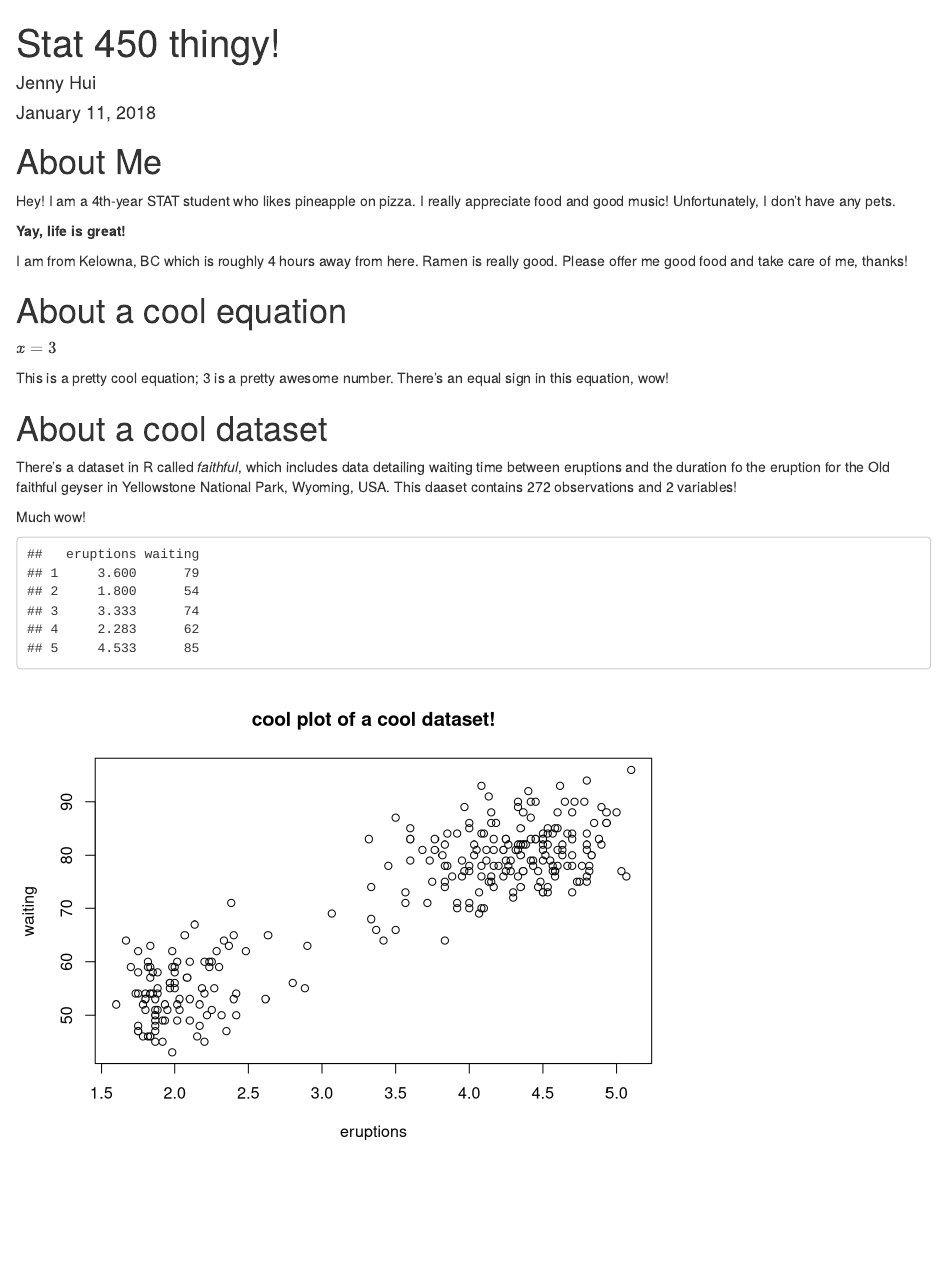
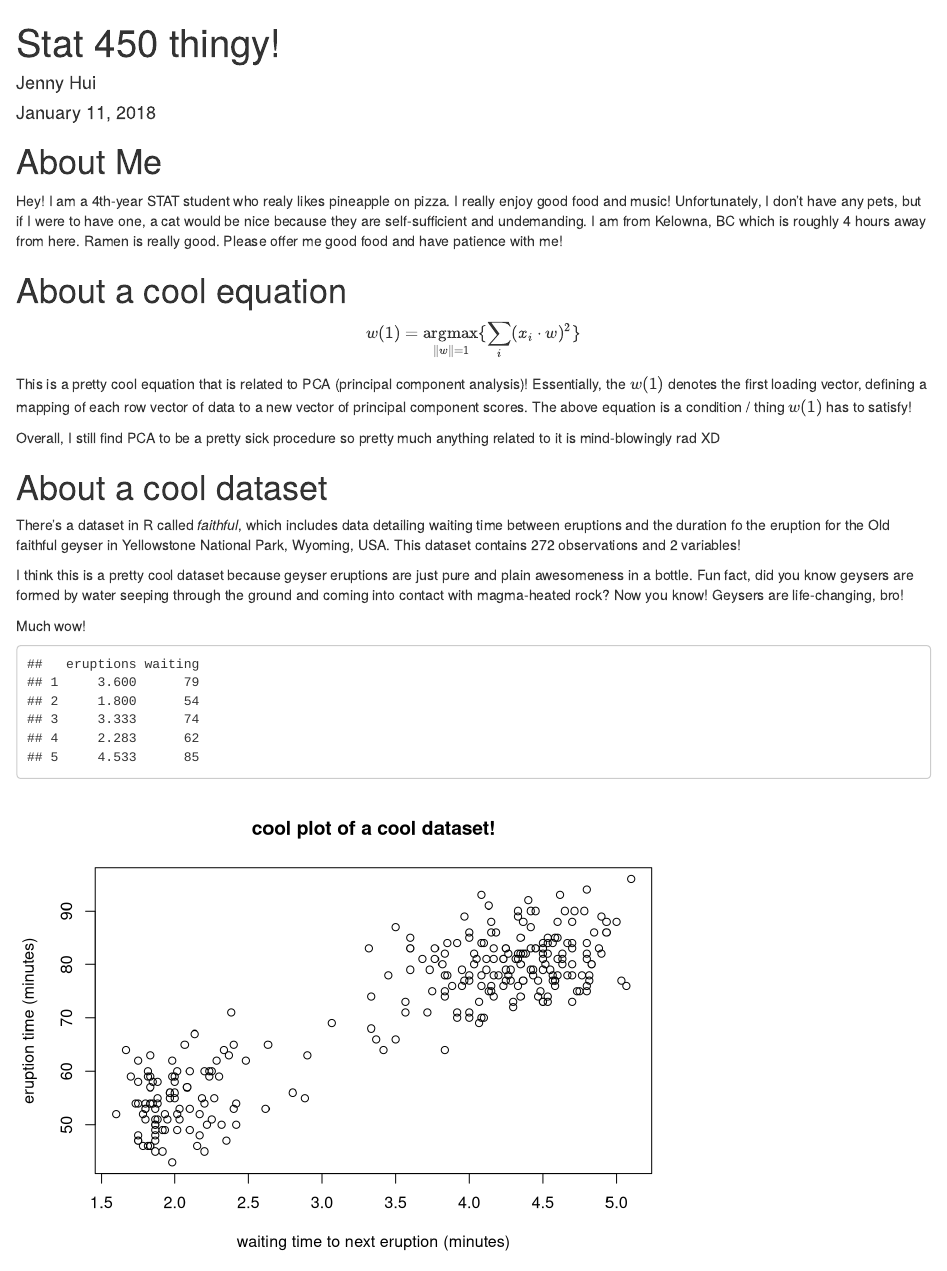
Before and after one commit to Castaire/STAT450-Assignment1, an R Markdown document (thingy.Rmd): the page in a window 1100 px wide, from its top. Rendered offline with R 4.5, knitr and Pandoc, with nearby package versions.

Commit message:
updated files; changed equation

````diff
--- a/thingy.Rmd
+++ b/thingy.Rmd
@@ -11,24 +11,27 @@ knitr::opts_chunk$set(echo = TRUE)
 
 # About Me
 Hey!
-I am a 4th-year STAT student who likes pineapple on pizza. I really appreciate food and good music!
-Unfortunately, I don't have any pets.
+I am a 4th-year STAT student who realy likes pineapple on pizza. I really enjoy good food and music!
+Unfortunately, I don't have any pets, but if I were to have one, a cat would be nice because they are self-sufficient and undemanding.
+I am from Kelowna, BC which is roughly 4 hours away from here. Ramen is really good. Please offer me good food and have patience with me!
 
-**Yay, life is great!**
-
-I am from Kelowna, BC which is roughly 4 hours away from here. Ramen is really good. Please offer me good food and take care of me, thanks!
 
 # About a cool equation
-$x = 3$
+$$ w(1) = \underset{\parallel w \parallel = 1}{\operatorname{argmax}} \{\sum_{i} ({x_{i}} \cdot w)^2 \} $$
 
-This is a pretty cool equation; 3 is a pretty awesome number. There's an equal sign in this equation, wow!
+This is a pretty cool equation that is related to PCA (principal component analysis)! Essentially, the $w(1)$ denotes the first loading vector, defining a mapping of each row vector of data to a new vector of principal component scores. The above equation is a condition / thing $w(1)$ has to satisfy!
+
+Overall, I still find PCA to be a pretty sick procedure so pretty much anything related to it is mind-blowingly rad XD
+
 
 # About a cool dataset
-There's a dataset in R called *faithful*, which includes data detailing waiting time between eruptions and the duration fo the eruption for the Old faithful geyser in Yellowstone National Park, Wyoming, USA. This daaset contains 272 observations and 2 variables!
+There's a dataset in R called *faithful*, which includes data detailing waiting time between eruptions and the duration fo the eruption for the Old faithful geyser in Yellowstone National Park, Wyoming, USA. This dataset contains 272 observations and 2 variables!
+
+I think this is a pretty cool dataset because geyser eruptions are just pure and plain awesomeness in a bottle. Fun fact, did you know geysers are formed by water seeping through the ground and coming into contact with magma-heated rock? Now you know! Geysers are life-changing, bro!
 
 Much wow!
 
 ```{r cool dataset, echo=FALSE}
 faithful[1:5, ]
-plot(faithful, main="cool plot of a cool dataset!")
+plot(faithful, main="cool plot of a cool dataset!", xlab="waiting time to next eruption (minutes)", ylab="eruption time (minutes)")
 ```
````
Also changed, not shown: thingy.html.
